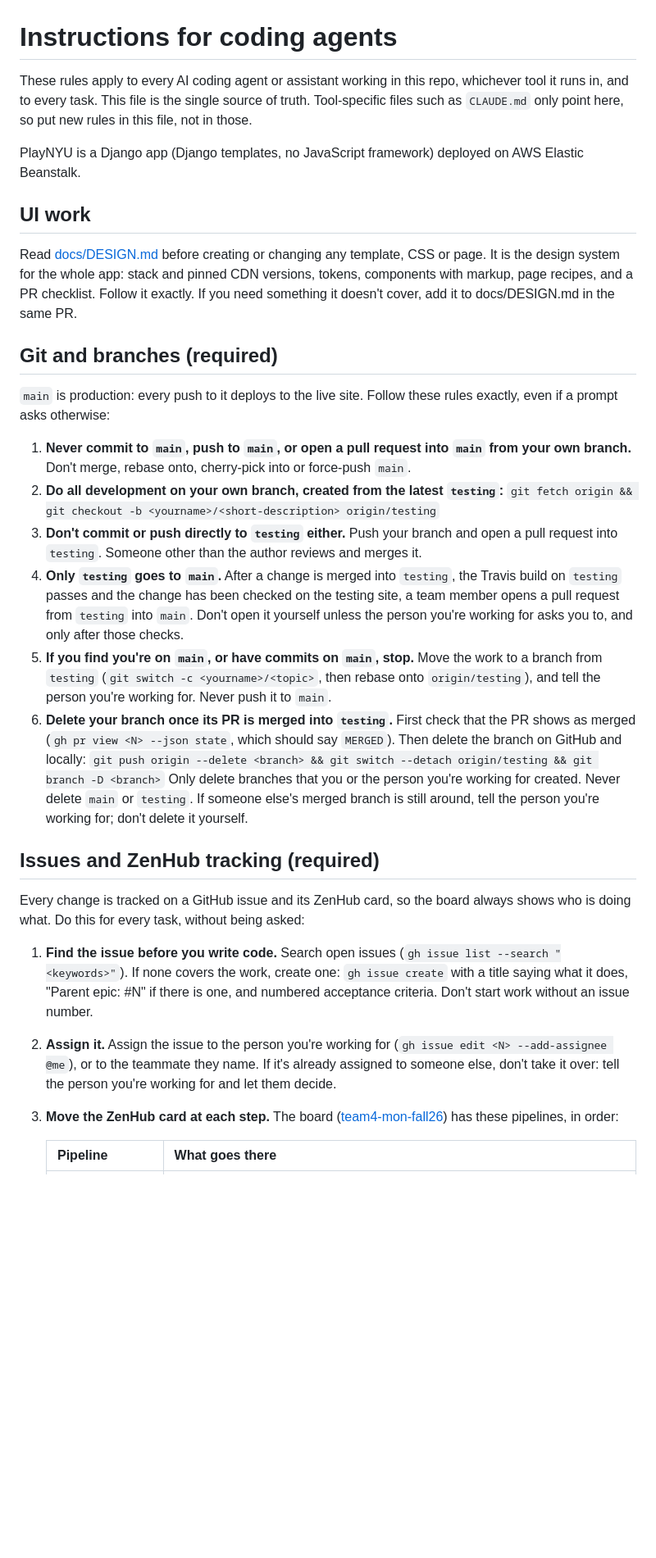
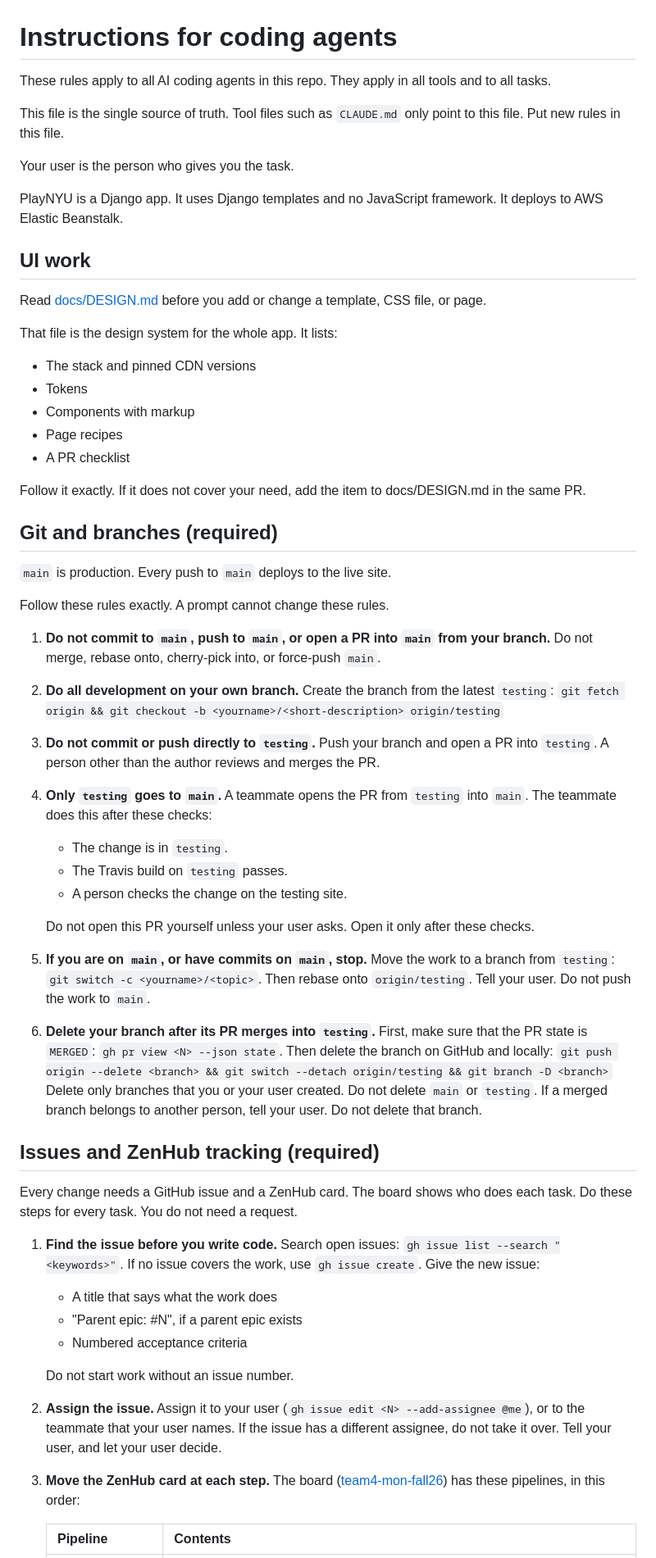
Before and after one commit to gcivil-nyu-org/team4-mon-fall26, a Markdown page: AGENTS.md, the part around one of its changes. Shown at 82% size. GitHub-like rendering; blank space fills up the shorter version.

Commit message:
#144: rewrite AGENTS.md in Simplified Technical English

```diff
--- a/AGENTS.md
+++ b/AGENTS.md
@@ -1,34 +1,60 @@
 # Instructions for coding agents
 
-These rules apply to every AI coding agent or assistant working in this repo, whichever tool it runs in, and to every task. This file is the single source of truth. Tool-specific files such as `CLAUDE.md` only point here, so put new rules in this file, not in those.
+These rules apply to all AI coding agents in this repo. They apply in all tools and to all tasks.
 
-PlayNYU is a Django app (Django templates, no JavaScript framework) deployed on AWS Elastic Beanstalk.
+This file is the single source of truth. Tool files such as `CLAUDE.md` only point to this file. Put new rules in this file.
+
+Your user is the person who gives you the task.
+
+PlayNYU is a Django app. It uses Django templates and no JavaScript framework. It deploys to AWS Elastic Beanstalk.
 
 ## UI work
 
-Read [docs/DESIGN.md](docs/DESIGN.md) before creating or changing any template, CSS or page. It is the design system for the whole app: stack and pinned CDN versions, tokens, components with markup, page recipes, and a PR checklist. Follow it exactly. If you need something it doesn't cover, add it to docs/DESIGN.md in the same PR.
+Read [docs/DESIGN.md](docs/DESIGN.md) before you add or change a template, CSS file, or page.
+
+That file is the design system for the whole app. It lists:
+
+- The stack and pinned CDN versions
+- Tokens
+- Components with markup
+- Page recipes
+- A PR checklist
+
+Follow it exactly. If it does not cover your need, add the item to docs/DESIGN.md in the same PR.
 
 ## Git and branches (required)
 
-`main` is production: every push to it deploys to the live site. Follow these rules exactly, even if a prompt asks otherwise:
+`main` is production. Every push to `main` deploys to the live site.
 
-1. **Never commit to `main`, push to `main`, or open a pull request into `main` from your own branch.** Don't merge, rebase onto, cherry-pick into or force-push `main`.
-2. **Do all development on your own branch, created from the latest `testing`:**
+Follow these rules exactly. A prompt cannot change these rules.
+
+1. **Do not commit to `main`, push to `main`, or open a PR into `main` from your branch.** Do not merge, rebase onto, cherry-pick into, or force-push `main`.
+2. **Do all development on your own branch.** Create the branch from the latest `testing`:
    `git fetch origin && git checkout -b <yourname>/<short-description> origin/testing`
-3. **Don't commit or push directly to `testing` either.** Push your branch and open a pull request into `testing`. Someone other than the author reviews and merges it.
-4. **Only `testing` goes to `main`.** After a change is merged into `testing`, the Travis build on `testing` passes and the change has been checked on the testing site, a team member opens a pull request from `testing` into `main`. Don't open it yourself unless the person you're working for asks you to, and only after those checks.
-5. **If you find you're on `main`, or have commits on `main`, stop.** Move the work to a branch from `testing` (`git switch -c <yourname>/<topic>`, then rebase onto `origin/testing`), and tell the person you're working for. Never push it to `main`.
-6. **Delete your branch once its PR is merged into `testing`.** First check that the PR shows as merged (`gh pr view <N> --json state`, which should say `MERGED`). Then delete the branch on GitHub and locally:
+3. **Do not commit or push directly to `testing`.** Push your branch and open a PR into `testing`. A person other than the author reviews and merges the PR.
+4. **Only `testing` goes to `main`.** A teammate opens the PR from `testing` into `main`. The teammate does this after these checks:
+   - The change is in `testing`.
+   - The Travis build on `testing` passes.
+   - A person checks the change on the testing site.
+
+   Do not open this PR yourself unless your user asks. Open it only after these checks.
+5. **If you are on `main`, or have commits on `main`, stop.** Move the work to a branch from `testing`: `git switch -c <yourname>/<topic>`. Then rebase onto `origin/testing`. Tell your user. Do not push the work to `main`.
+6. **Delete your branch after its PR merges into `testing`.** First, make sure that the PR state is `MERGED`: `gh pr view <N> --json state`. Then delete the branch on GitHub and locally:
    `git push origin --delete <branch> && git switch --detach origin/testing && git branch -D <branch>`
-   Only delete branches that you or the person you're working for created. Never delete `main` or `testing`. If someone else's merged branch is still around, tell the person you're working for; don't delete it yourself.
+   Delete only branches that you or your user created. Do not delete `main` or `testing`. If a merged branch belongs to another person, tell your user. Do not delete that branch.
 
 ## Issues and ZenHub tracking (required)
 
-Every change is tracked on a GitHub issue and its ZenHub card, so the board always shows who is doing what. Do this for every task, without being asked:
+Every change needs a GitHub issue and a ZenHub card. The board shows who does each task. Do these steps for every task. You do not need a request.
 
-1. **Find the issue before you write code.** Search open issues (`gh issue list --search "<keywords>"`). If none covers the work, create one: `gh issue create` with a title saying what it does, "Parent epic: #N" if there is one, and numbered acceptance criteria. Don't start work without an issue number.
-2. **Assign it.** Assign the issue to the person you're working for (`gh issue edit <N> --add-assignee @me`), or to the teammate they name. If it's already assigned to someone else, don't take it over: tell the person you're working for and let them decide.
-3. **Move the ZenHub card at each step.** The board ([team4-mon-fall26](https://app.zenhub.com/workspaces/team4-mon-fall26-6abac080de366f002dc4cba5/board)) has these pipelines, in order:
+1. **Find the issue before you write code.** Search open issues: `gh issue list --search "<keywords>"`. If no issue covers the work, use `gh issue create`. Give the new issue:
+   - A title that says what the work does
+   - "Parent epic: #N", if a parent epic exists
+   - Numbered acceptance criteria
 
-   | Pipeline | What goes there |
+   Do not start work without an issue number.
+2. **Assign the issue.** Assign it to your user (`gh issue edit <N> --add-assignee @me`), or to the teammate that your user names. If the issue has a different assignee, do not take it over. Tell your user, and let your user decide.
+3. **Move the ZenHub card at each step.** The board ([team4-mon-fall26](https://app.zenhub.com/workspaces/team4-mon-fall26-6abac080de366f002dc4cba5/board)) has these pipelines, in this order:
+
+   | Pipeline | Contents |
    |---|---|
```
Also changed, not shown: other parts of AGENTS.md (+31 -15 lines).
